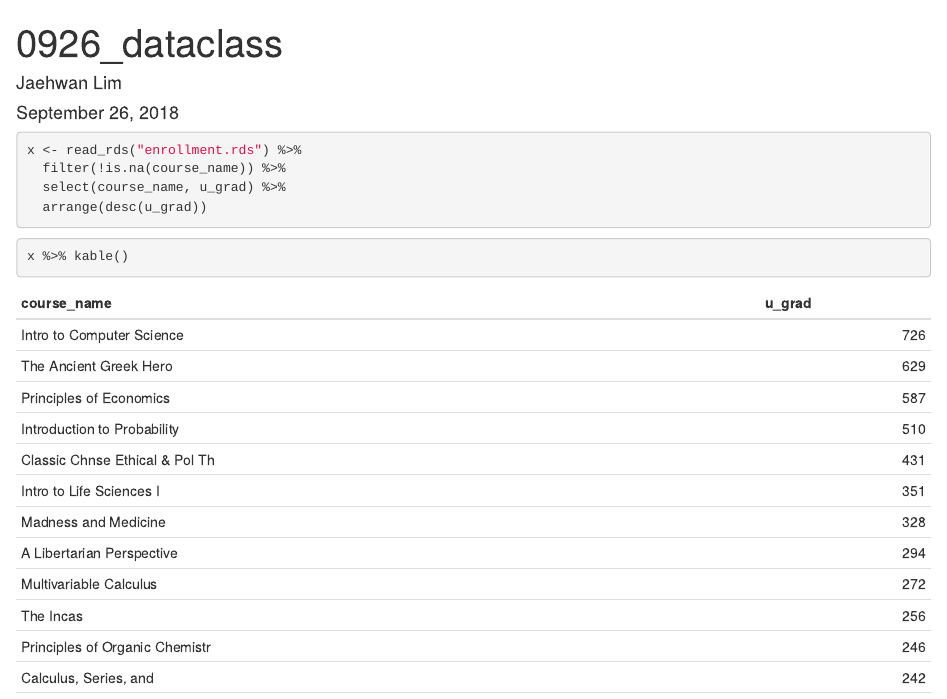
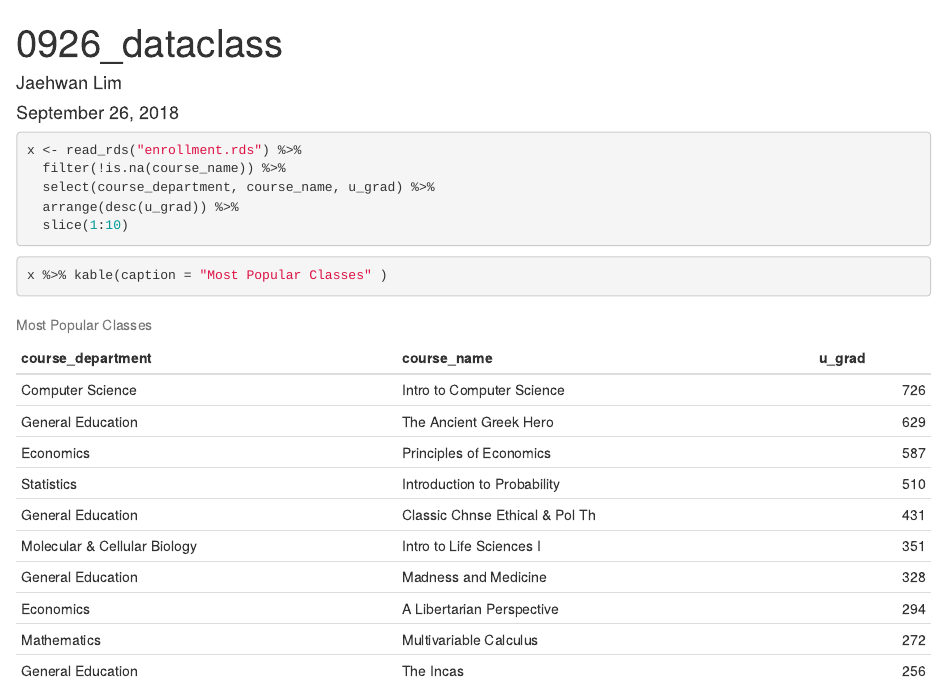
Before and after one commit to tianan2/class-2018-09-26-enrollments, an R Markdown document (0926_dataclass.Rmd): the page in a window 1100 px wide, from its top. Rendered offline with R 4.5, knitr and Pandoc, with nearby package versions.

Commit message:
5th commit

````diff
--- a/0926_dataclass.Rmd
+++ b/0926_dataclass.Rmd
@@ -14,10 +14,12 @@ library(knitr)
 ```{r}
 x <- read_rds("enrollment.rds") %>%
   filter(!is.na(course_name)) %>%
-  select(course_name, u_grad) %>%
-  arrange(desc(u_grad))
+  select(course_department, course_name, u_grad) %>%
+  arrange(desc(u_grad)) %>%
+  slice(1:10)
+
 ```
 
 ```{r}
-x %>% kable()
+x %>% kable(caption = "Most Popular Classes" )
 ```
````
